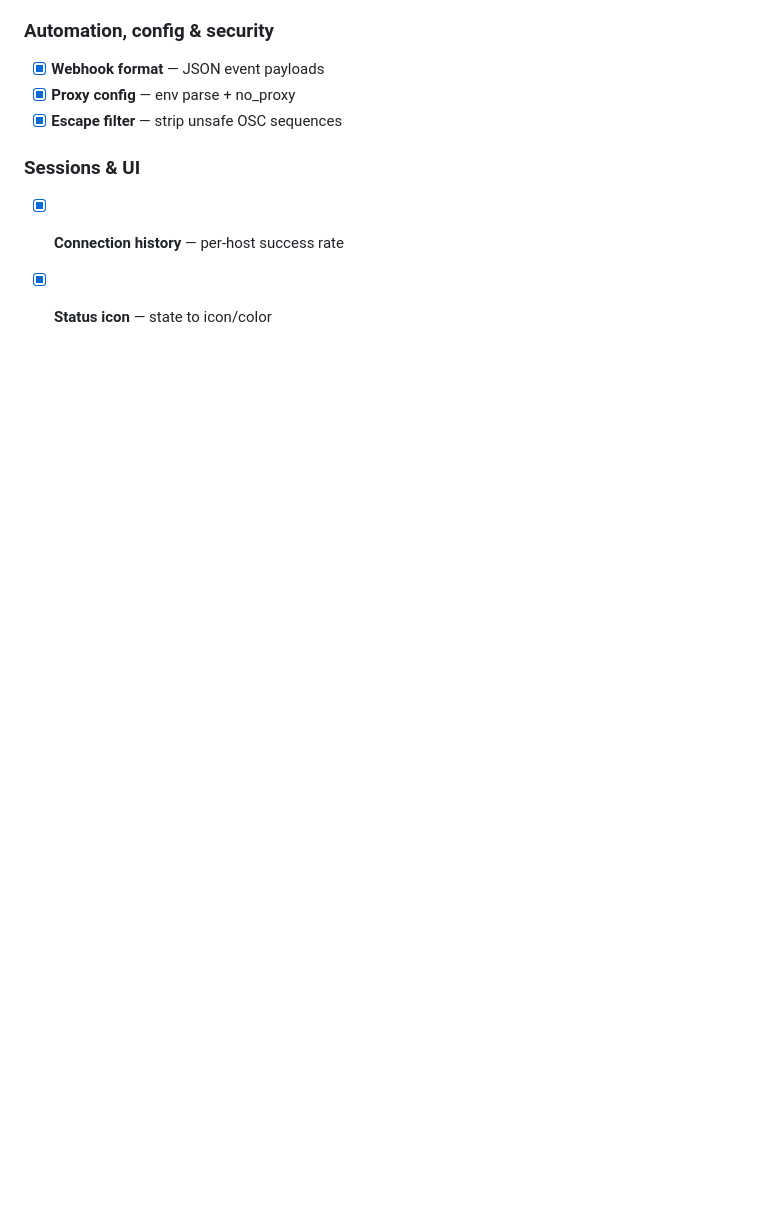
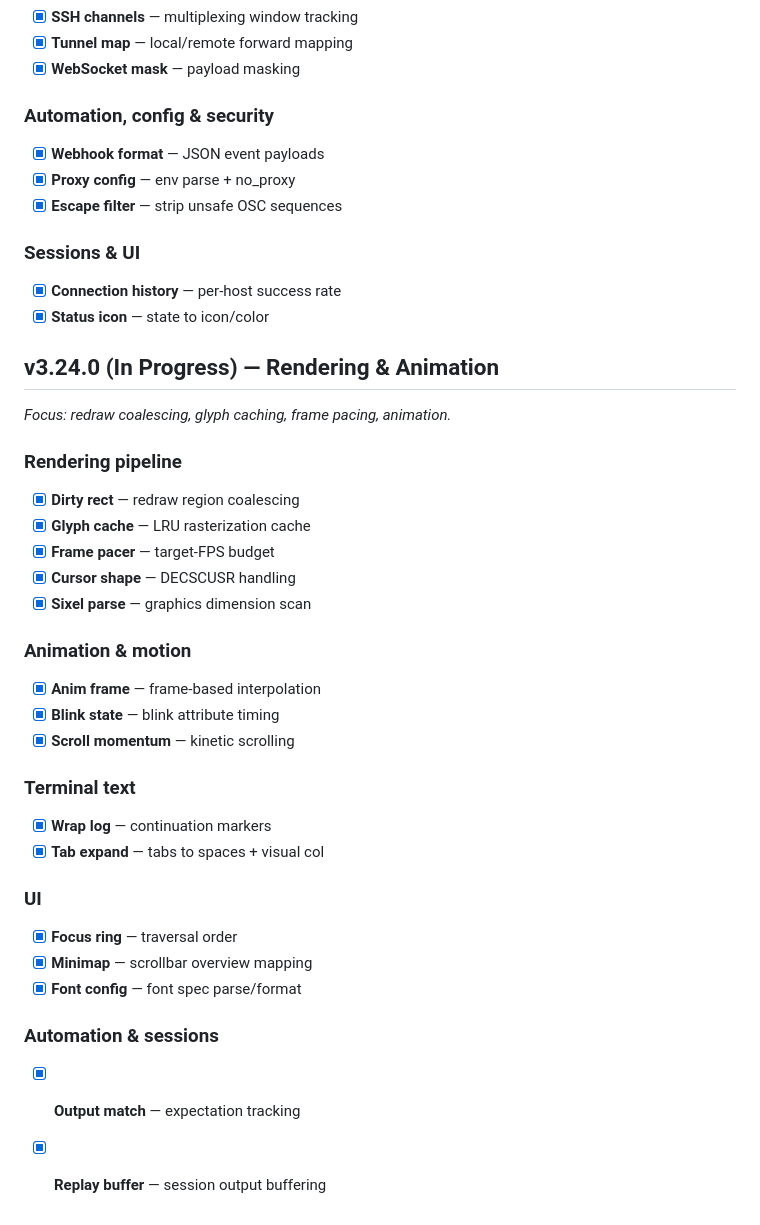
Before and after one commit to chillymasterio/puttyalt, a Markdown page: ROADMAP.md, the part around the change. Drawn GitHub-style; blank space fills up the shorter version.

```diff
--- a/ROADMAP.md
+++ b/ROADMAP.md
@@ -1311,3 +1311,31 @@ Every feature is measured by: *Does this save the user time or reduce friction?*
 ### Sessions & UI
 - [x] **Connection history** — per-host success rate
 - [x] **Status icon** — state to icon/color
+
+## v3.24.0 (In Progress) — Rendering & Animation
+*Focus: redraw coalescing, glyph caching, frame pacing, animation.*
+
+### Rendering pipeline
+- [x] **Dirty rect** — redraw region coalescing
+- [x] **Glyph cache** — LRU rasterization cache
+- [x] **Frame pacer** — target-FPS budget
+- [x] **Cursor shape** — DECSCUSR handling
+- [x] **Sixel parse** — graphics dimension scan
+
+### Animation & motion
+- [x] **Anim frame** — frame-based interpolation
+- [x] **Blink state** — blink attribute timing
+- [x] **Scroll momentum** — kinetic scrolling
+
+### Terminal text
+- [x] **Wrap log** — continuation markers
+- [x] **Tab expand** — tabs to spaces + visual col
+
+### UI
+- [x] **Focus ring** — traversal order
+- [x] **Minimap** — scrollbar overview mapping
+- [x] **Font config** — font spec parse/format
+
+### Automation & sessions
+- [x] **Output match** — expectation tracking
+- [x] **Replay buffer** — session output buffering
```
Also changed, not shown: README.md (+4 -3 lines).
